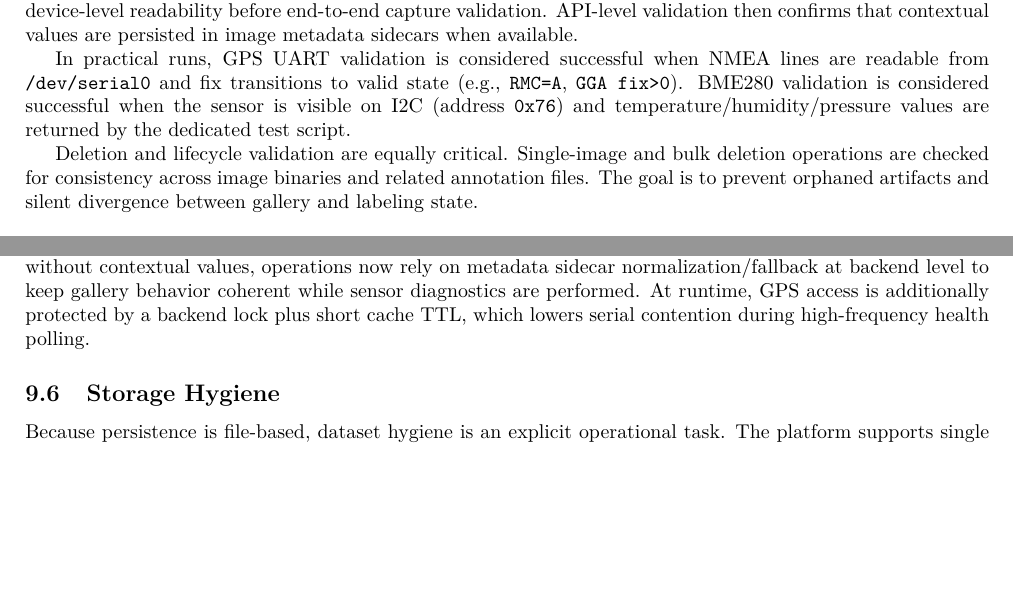
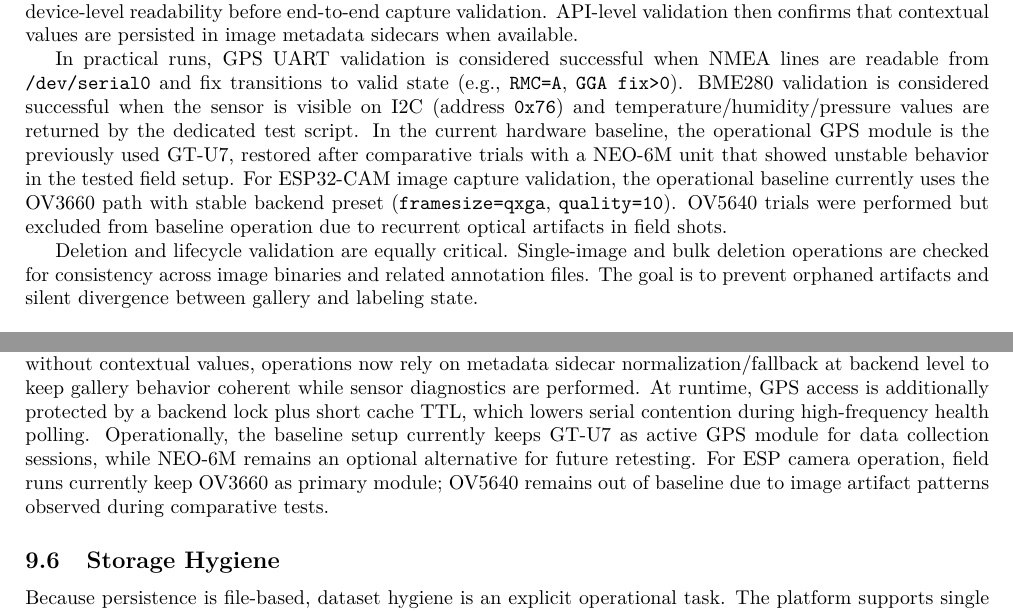
Before and after one commit to bettisfr/agri-app, a LaTeX document (docs/software-doc-latex/main.tex, which reads docs/software-doc-latex/sections/08_testing.tex, docs/software-doc-latex/sections/09_operations.tex): two parts of pages 19 and 22 of 26, joined at a grey line, cut so that both start at the same text, the shorter picture padded with empty space. Compiled offline with pdfLaTeX.

Commit message:
Set stable ESP capture preset and document OV3660 baseline

```diff
--- a/docs/software-doc-latex/sections/08_testing.tex
+++ b/docs/software-doc-latex/sections/08_testing.tex
@@ -14,6 +14,8 @@ For ESP specifically, validation now includes a sidecar integrity check: each ne
 Sensor validation complements capture checks. GPS and BME280 are tested with dedicated scripts to verify device-level readability before end-to-end capture validation. API-level validation then confirms that contextual values are persisted in image metadata sidecars when available.
 
 In practical runs, GPS UART validation is considered successful when NMEA lines are readable from \texttt{/dev/serial0} and fix transitions to valid state (e.g., \texttt{RMC=A}, \texttt{GGA fix>0}). BME280 validation is considered successful when the sensor is visible on I2C (address \texttt{0x76}) and temperature/humidity/pressure values are returned by the dedicated test script.
+In the current hardware baseline, the operational GPS module is the previously used GT-U7, restored after comparative trials with a NEO-6M unit that showed unstable behavior in the tested field setup.
+For ESP32-CAM image capture validation, the operational baseline currently uses the OV3660 path with stable backend preset (\texttt{framesize=qxga}, \texttt{quality=10}). OV5640 trials were performed but excluded from baseline operation due to recurrent optical artifacts in field shots.
 
 Deletion and lifecycle validation are equally critical. Single-image and bulk deletion operations are checked for consistency across image binaries and related annotation files. The goal is to prevent orphaned artifacts and silent divergence between gallery and labeling state.
 
--- a/docs/software-doc-latex/sections/09_operations.tex
+++ b/docs/software-doc-latex/sections/09_operations.tex
@@ -47,6 +47,8 @@ Metadata is persisted opportunistically. Operations should treat missing sensor
 This avoids unnecessary full restarts when the issue is local to one sensor path.
 When ESP captures arrive without contextual values, operations now rely on metadata sidecar normalization/fallback at backend level to keep gallery behavior coherent while sensor diagnostics are performed.
 At runtime, GPS access is additionally protected by a backend lock plus short cache TTL, which lowers serial contention during high-frequency health polling.
+Operationally, the baseline setup currently keeps GT-U7 as active GPS module for data collection sessions, while NEO-6M remains an optional alternative for future retesting.
+For ESP camera operation, field runs currently keep OV3660 as primary module; OV5640 remains out of baseline due to image artifact patterns observed during comparative tests.
 
 \subsection{Storage Hygiene}
 Because persistence is file-based, dataset hygiene is an explicit operational task. The platform supports single delete, delete-all, and dataset export. Maintainers should define a cadence for cleanup or off-device archival to avoid emergency low-space events.
```
Also changed, not shown: README.md, 1 other file.
